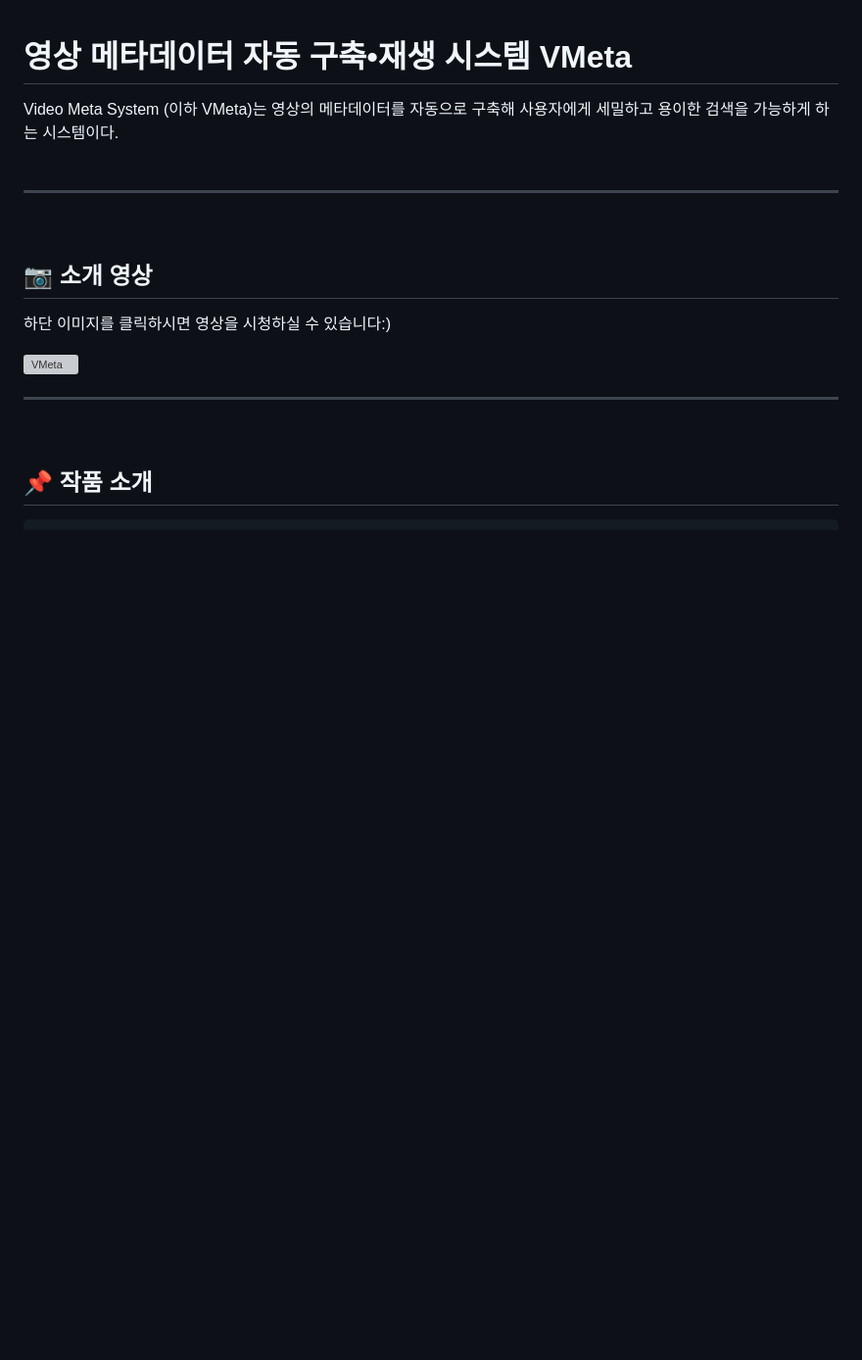
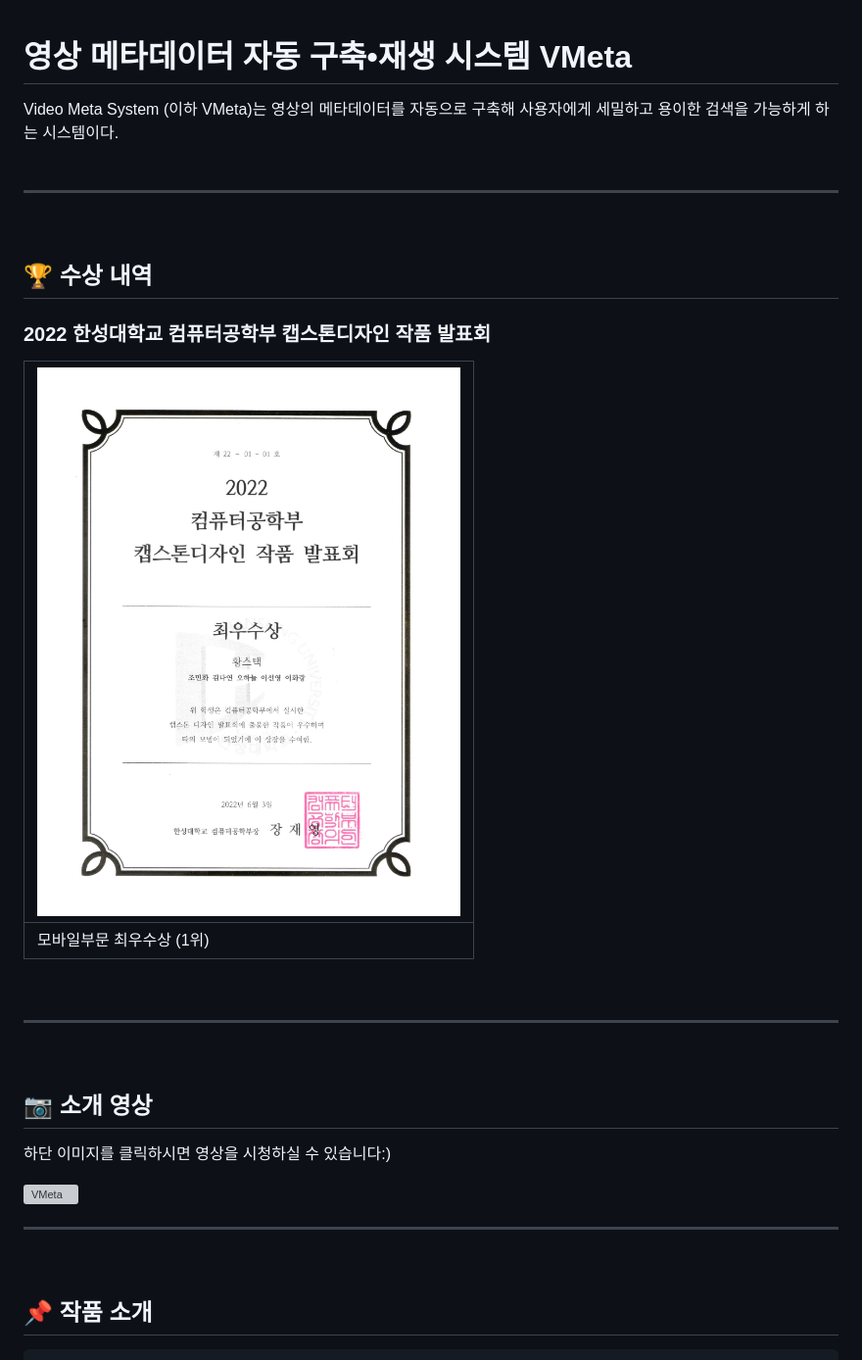
Before and after one commit to HSTACK-2022/VideoMetaSystem, a Markdown page: README.md, the part around the change. Shown: that part at 98% size. GitHub-like rendering; pictures changed too: report/img/award.jpg (added); blank space fills up the shorter version; grey boxes are pictures that could not be loaded.

Commit message:
Add award img

```diff
--- a/README.md
+++ b/README.md
@@ -2,6 +2,19 @@
 
 Video Meta System (이하 VMeta)는 영상의 메타데이터를 자동으로 구축해 사용자에게 세밀하고 용이한 검색을 가능하게 하는 시스템이다.
 <br/><br/>
+
+---
+<br/>
+
+## 🏆 수상 내역
+
+### 2022 한성대학교 컴퓨터공학부 캡스톤디자인 작품 발표회
+
+| ![금상](./report/img/award.jpg) |
+| --- |
+| 모바일부문 최우수상 (1위) |
+
+<br/>
 
 ---
 <br/>
```
